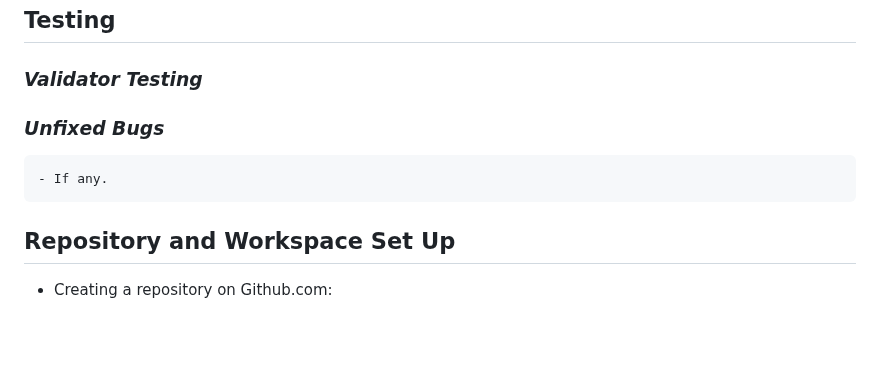
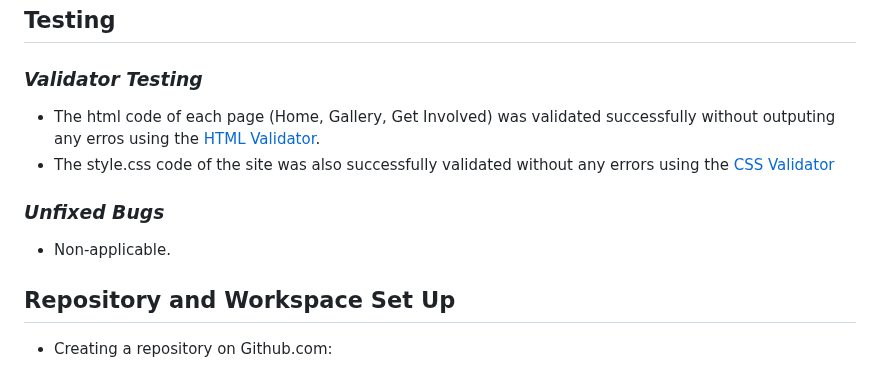
Before and after one commit to Alexiou981/sourdough-enthusiasts, a Markdown page: README.md, the part around the change. Rendered like a GitHub page; blank space fills up the shorter version.

Commit message:
docs(readme): add testing process

```diff
--- a/README.md
+++ b/README.md
@@ -74,8 +74,13 @@ Sourdough Enthusiasts is a site for those hungry and passionate about baking sou
 
 ## **Testing**
 ### *Validator Testing*
+
+- The html code of each page (Home, Gallery, Get Involved) was validated successfully without outputing any erros using the [HTML Validator](https://validator.w3.org/).
+- The style.css code of the site was also successfully validated without any errors using the [CSS Validator](https://jigsaw.w3.org/css-validator/)
+
 ### *Unfixed Bugs*
-    - If any.
+- Non-applicable.
+
 ## **Repository and Workspace Set Up**
 -  Creating a repository on Github.com:
     - Click on the Repositories tab.
```
